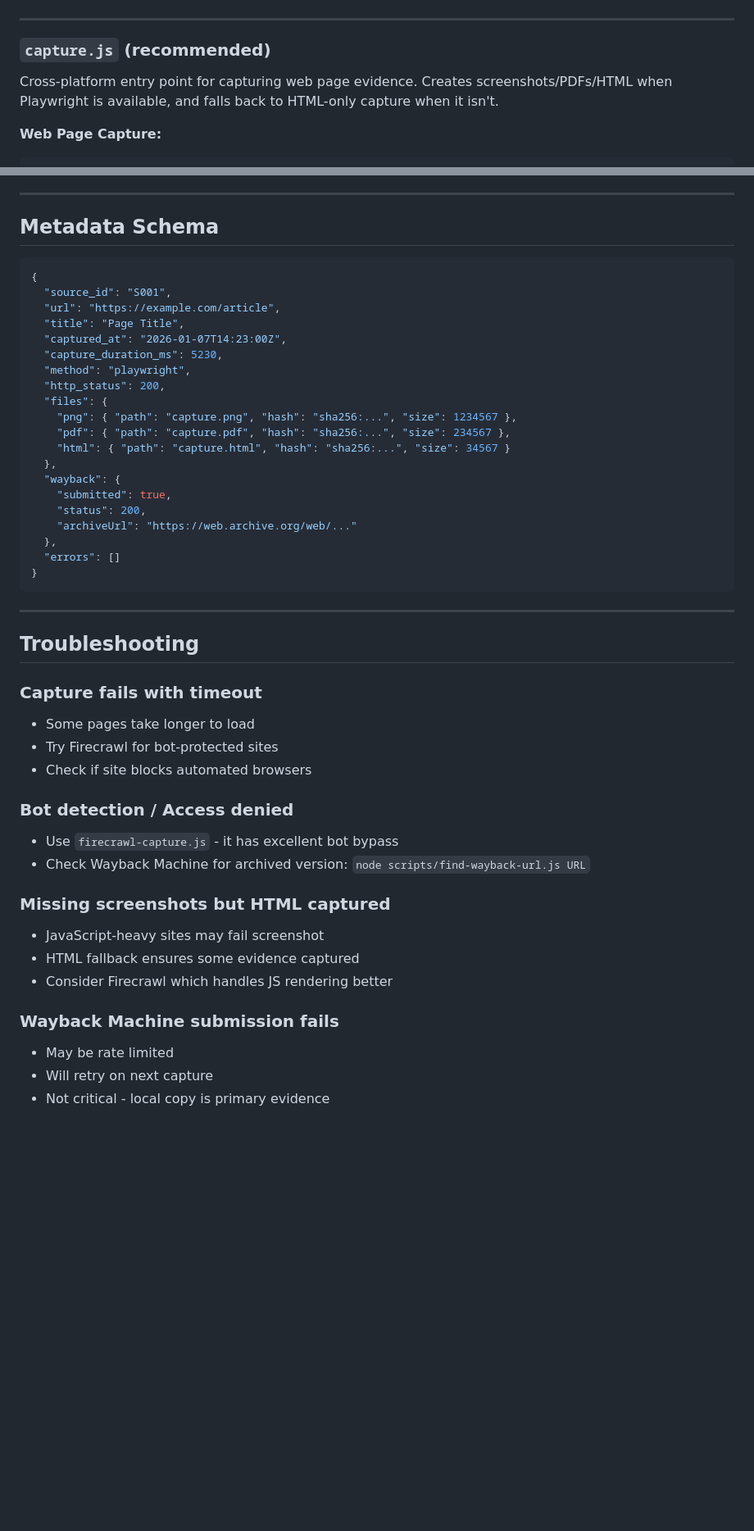
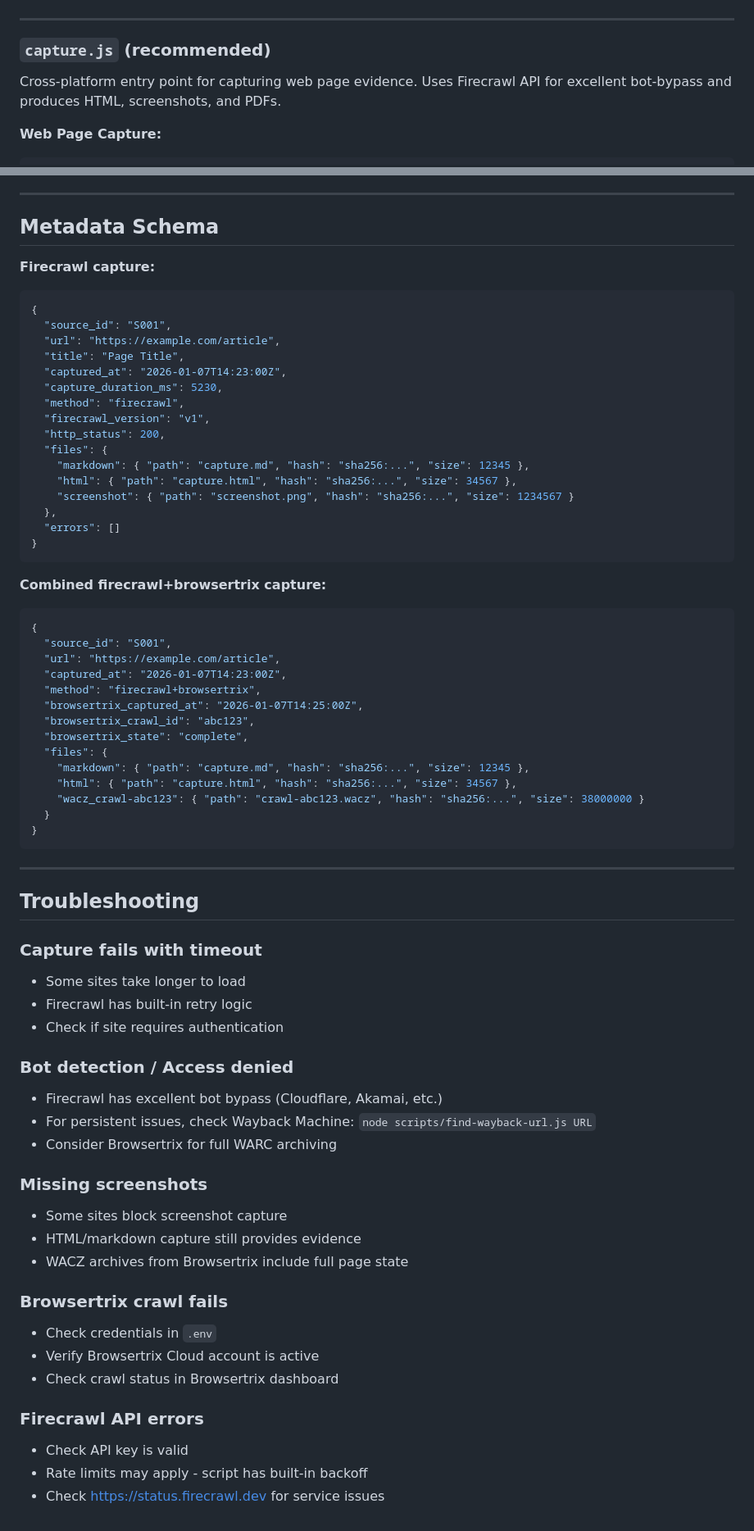
Before and after one commit to DanDaDaDanDan/AgenticInvestigator, a Markdown page: scripts/README.md, 2 parts joined by grey strips. Shown at 82% size. Drawn GitHub-style; blank space fills up the shorter version.

Commit message:
Update scripts/README.md for firecrawl+browsertrix pipeline
- Remove Playwright prerequisites (no longer used for capture)
- Add Firecrawl API key and Browsertrix credentials to prerequisites
- Update capture.js description to reflect Firecrawl-based capture
- Add browsertrix-capture.js documentation section
- Update capture-evidence.js to show --browsertrix flag
- Update metadata schema examples for firecrawl and firecrawl+browsertrix
- Rewrite troubleshooting section for current pipeline

Co-Authored-By: Claude Opus 4.5 <noreply@anthropic.com>

````diff
--- a/scripts/README.md
+++ b/scripts/README.md
@@ -32,7 +39,7 @@ node scripts/active-case.js resolve
 
 ### `capture.js` (recommended)
 
-Cross-platform entry point for capturing web page evidence. Creates screenshots/PDFs/HTML when Playwright is available, and falls back to HTML-only capture when it isn't.
+Cross-platform entry point for capturing web page evidence. Uses Firecrawl API for excellent bot-bypass and produces HTML, screenshots, and PDFs.
 
 **Web Page Capture:**
 ```bash
@@ -375,6 +402,7 @@ Target: 100% capture rate for sources cited in summary.md.
 
 ## Metadata Schema
 
+**Firecrawl capture:**
 ```json
 {
   "source_id": "S001",
@@ -382,19 +410,33 @@ Target: 100% capture rate for sources cited in summary.md.
   "title": "Page Title",
   "captured_at": "2026-01-07T14:23:00Z",
   "capture_duration_ms": 5230,
-  "method": "playwright",
+  "method": "firecrawl",
+  "firecrawl_version": "v1",
   "http_status": 200,
   "files": {
-    "png": { "path": "capture.png", "hash": "sha256:...", "size": 1234567 },
-    "pdf": { "path": "capture.pdf", "hash": "sha256:...", "size": 234567 },
-    "html": { "path": "capture.html", "hash": "sha256:...", "size": 34567 }
-  },
-  "wayback": {
-    "submitted": true,
-    "status": 200,
-    "archiveUrl": "https://web.archive.org/web/..."
+    "markdown": { "path": "capture.md", "hash": "sha256:...", "size": 12345 },
+    "html": { "path": "capture.html", "hash": "sha256:...", "size": 34567 },
+    "screenshot": { "path": "screenshot.png", "hash": "sha256:...", "size": 1234567 }
   },
   "errors": []
+}
+```
+
+**Combined firecrawl+browsertrix capture:**
+```json
+{
+  "source_id": "S001",
+  "url": "https://example.com/article",
+  "captured_at": "2026-01-07T14:23:00Z",
+  "method": "firecrawl+browsertrix",
+  "browsertrix_captured_at": "2026-01-07T14:25:00Z",
+  "browsertrix_crawl_id": "abc123",
+  "browsertrix_state": "complete",
+  "files": {
+    "markdown": { "path": "capture.md", "hash": "sha256:...", "size": 12345 },
+    "html": { "path": "capture.html", "hash": "sha256:...", "size": 34567 },
+    "wacz_crawl-abc123": { "path": "crawl-abc123.wacz", "hash": "sha256:...", "size": 38000000 }
+  }
 }
 ```
 
@@ -403,20 +445,26 @@ Target: 100% capture rate for sources cited in summary.md.
 ## Troubleshooting
 
 ### Capture fails with timeout
-- Some pages take longer to load
-- Try Firecrawl for bot-protected sites
-- Check if site blocks automated browsers
+- Some sites take longer to load
+- Firecrawl has built-in retry logic
+- Check if site requires authentication
 
 ### Bot detection / Access denied
-- Use `firecrawl-capture.js` - it has excellent bot bypass
-- Check Wayback Machine for archived version: `node scripts/find-wayback-url.js URL`
+- Firecrawl has excellent bot bypass (Cloudflare, Akamai, etc.)
+- For persistent issues, check Wayback Machine: `node scripts/find-wayback-url.js URL`
+- Consider Browsertrix for full WARC archiving
 
-### Missing screenshots but HTML captured
-- JavaScript-heavy sites may fail screenshot
-- HTML fallback ensures some evidence captured
-- Consider Firecrawl which handles JS rendering better
+### Missing screenshots
+- Some sites block screenshot capture
+- HTML/markdown capture still provides evidence
+- WACZ archives from Browsertrix include full page state
 
-### Wayback Machine submission fails
-- May be rate limited
-- Will retry on next capture
-- Not critical - local copy is primary evidence
+### Browsertrix crawl fails
+- Check credentials in `.env`
+- Verify Browsertrix Cloud account is active
+- Check crawl status in Browsertrix dashboard
+
+### Firecrawl API errors
+- Check API key is valid
+- Rate limits may apply - script has built-in backoff
+- Check https://status.firecrawl.dev for service issues
````
Also changed, not shown: other parts of scripts/README.md (+34 -7 lines).
